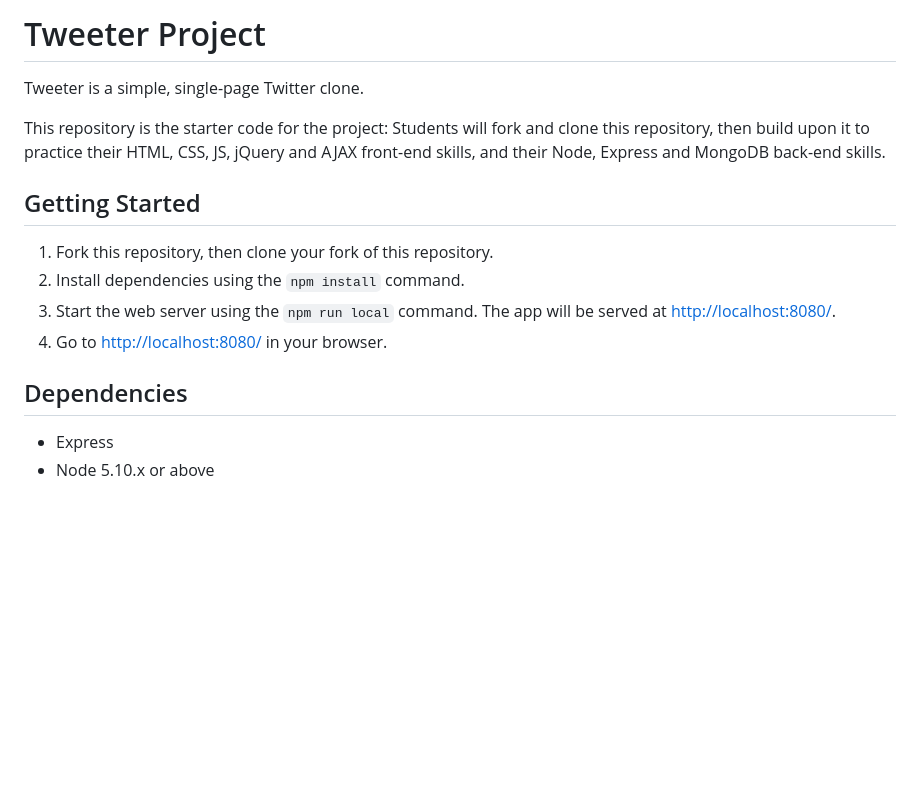
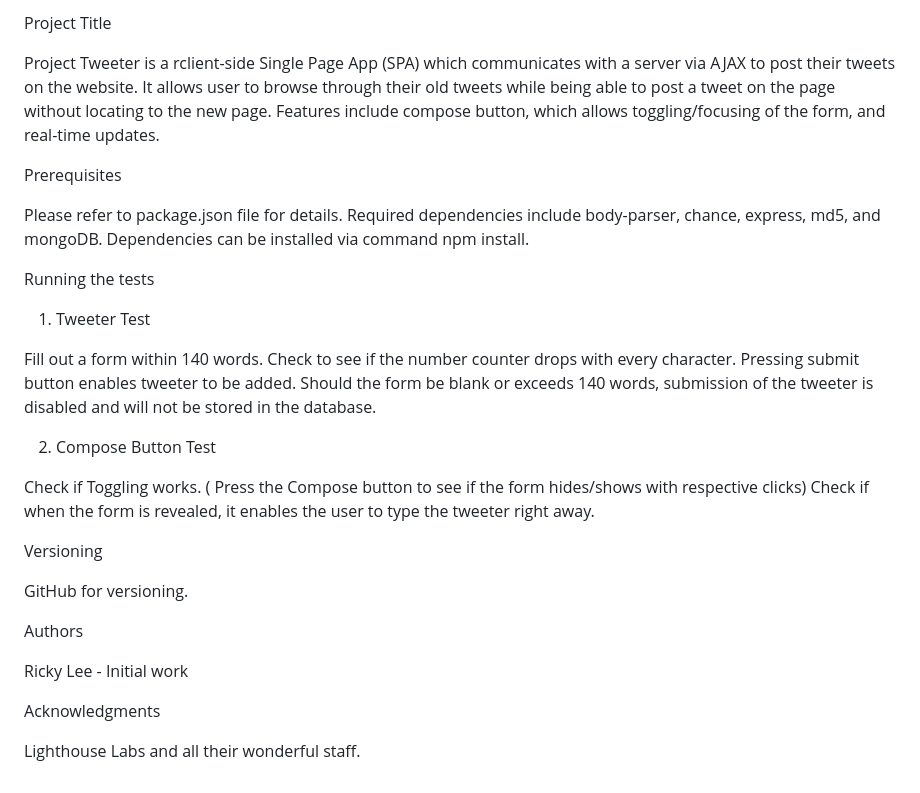
Before and after one commit to lighthouse-labs/tweeter, a Markdown page: README.md, the part around the change. GitHub-like rendering; blank space fills up the shorter version.

Commit message:
After readme.md and screenshots

```diff
--- a/README.md
+++ b/README.md
@@ -1,17 +1,30 @@
-# Tweeter Project
+Project Title
 
-Tweeter is a simple, single-page Twitter clone.
+Project Tweeter is a rclient-side Single Page App (SPA) which communicates with a server via AJAX to post their tweets on the website. It allows user to browse through their old tweets while being able to post a tweet on the page without locating to the new page. Features include compose button, which allows toggling/focusing of the form, and real-time updates.
 
-This repository is the starter code for the project: Students will fork and clone this repository, then build upon it to practice their HTML, CSS, JS, jQuery and AJAX front-end skills, and their Node, Express and MongoDB back-end skills.
+Prerequisites
 
-## Getting Started
+Please refer to package.json file for details. Required dependencies include body-parser, chance, express, md5, and mongoDB. Dependencies can be installed via command npm install.
 
-1. Fork this repository, then clone your fork of this repository.
-2. Install dependencies using the `npm install` command.
-3. Start the web server using the `npm run local` command. The app will be served at <http://localhost:8080/>.
-4. Go to <http://localhost:8080/> in your browser.
 
-## Dependencies
+Running the tests
 
-- Express
-- Node 5.10.x or above
+1. Tweeter Test
+
+Fill out a form within 140 words. Check to see if the number counter drops with every character. Pressing submit button enables tweeter to be added. Should the form be blank or exceeds 140 words, submission of the tweeter is disabled and will not be stored in the database.
+
+2. Compose Button Test
+
+Check if Toggling works. ( Press the Compose button to see if the form hides/shows with respective clicks) Check if when the form is revealed, it enables the user to type the tweeter right away.
+
+Versioning
+
+GitHub for versioning.
+
+Authors
+
+Ricky Lee - Initial work
+
+Acknowledgments
+
+Lighthouse Labs and all their wonderful staff.
```
Also changed, not shown: doc/BtnAfter.png (added), doc/BtnBefore.png (added), doc/TweetOverall.png (added).
